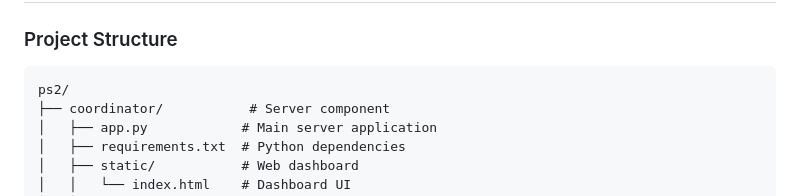
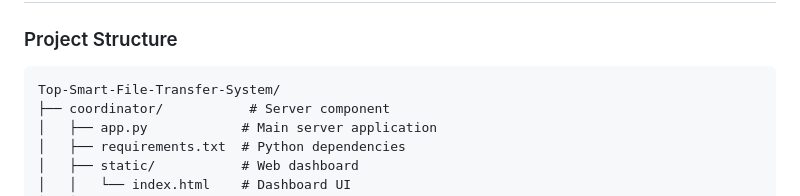
Before and after one commit to VaibhavRawat27/Top-Smart-File-Transfer-System, a Markdown page: README.md, the part around the change. GitHub-like rendering.

````diff
--- a/README.md
+++ b/README.md
@@ -191,7 +191,7 @@ The web dashboard provides:
 
 ### Project Structure
 ```
-ps2/
+Top-Smart-File-Transfer-System/
 ├── coordinator/           # Server component
 │   ├── app.py            # Main server application
 │   ├── requirements.txt  # Python dependencies
````
